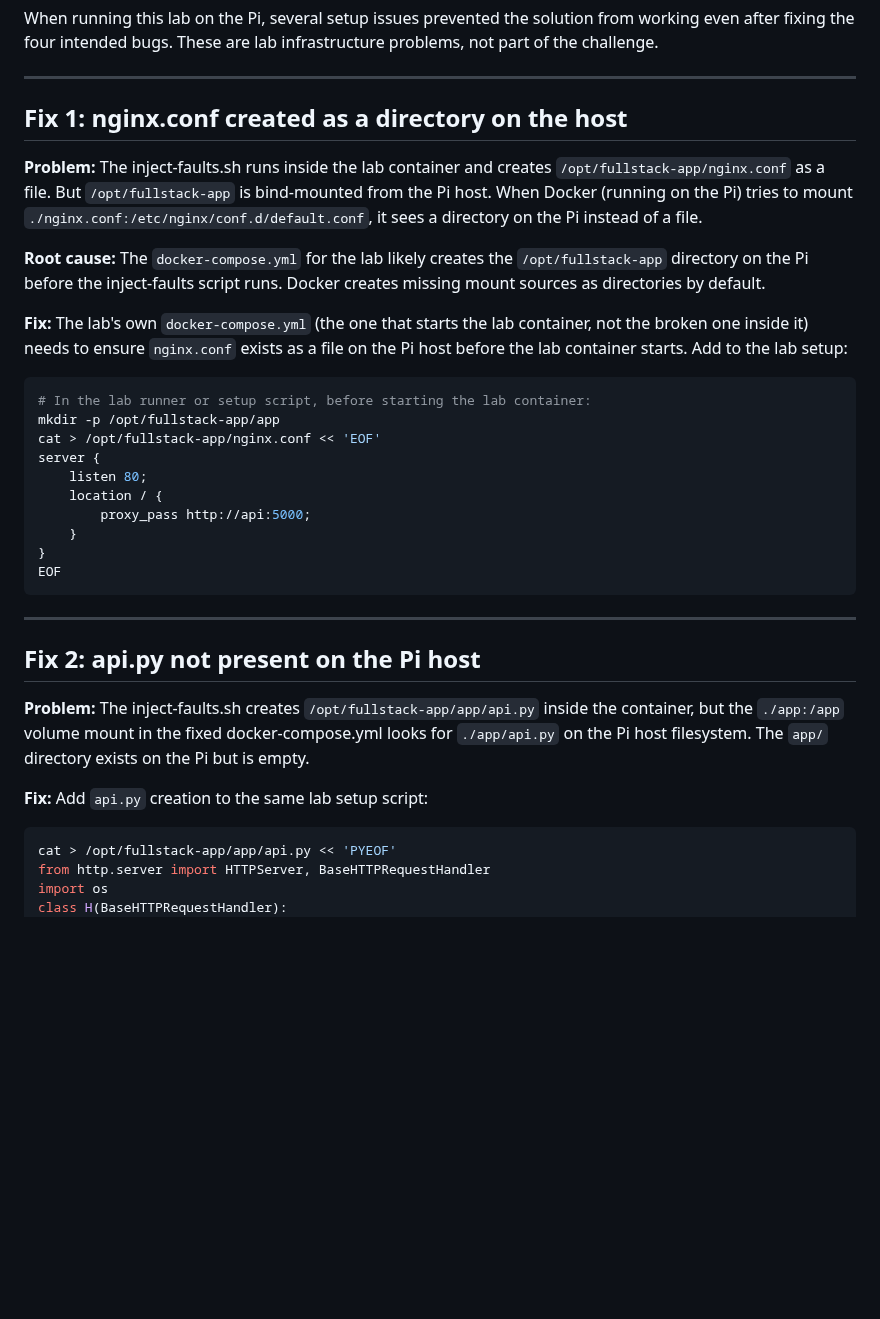
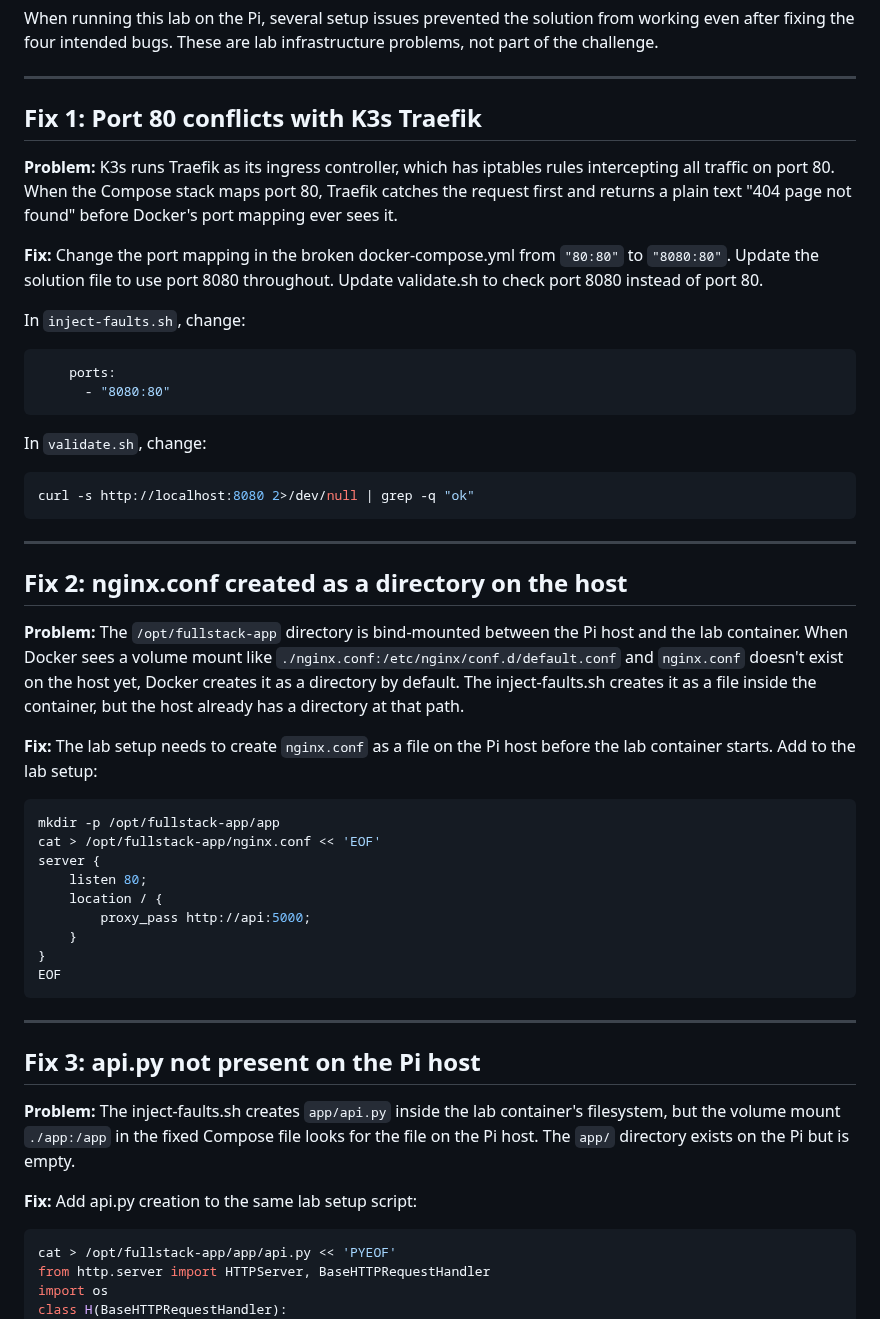
Before and after one commit to engsnayl/cloud-engineer-labs, a Markdown page: linux-labs/lab-023-compose-orchestration/LAB-023-FIXES.md, the part around one of its changes. GitHub-like rendering; blank space fills up the shorter version.

````diff
--- a/linux-labs/lab-023-compose-orchestration/LAB-023-FIXES.md
+++ b/linux-labs/lab-023-compose-orchestration/LAB-023-FIXES.md
@@ -6,16 +6,32 @@ When running this lab on the Pi, several setup issues prevented the solution fro
 
 ---
 
-## Fix 1: nginx.conf created as a directory on the host
+## Fix 1: Port 80 conflicts with K3s Traefik
 
-**Problem:** The inject-faults.sh runs inside the lab container and creates `/opt/fullstack-app/nginx.conf` as a file. But `/opt/fullstack-app` is bind-mounted from the Pi host. When Docker (running on the Pi) tries to mount `./nginx.conf:/etc/nginx/conf.d/default.conf`, it sees a directory on the Pi instead of a file.
+**Problem:** K3s runs Traefik as its ingress controller, which has iptables rules intercepting all traffic on port 80. When the Compose stack maps port 80, Traefik catches the request first and returns a plain text "404 page not found" before Docker's port mapping ever sees it.
 
-**Root cause:** The `docker-compose.yml` for the lab likely creates the `/opt/fullstack-app` directory on the Pi before the inject-faults script runs. Docker creates missing mount sources as directories by default.
+**Fix:** Change the port mapping in the broken docker-compose.yml from `"80:80"` to `"8080:80"`. Update the solution file to use port 8080 throughout. Update validate.sh to check port 8080 instead of port 80.
 
-**Fix:** The lab's own `docker-compose.yml` (the one that starts the lab container, not the broken one inside it) needs to ensure `nginx.conf` exists as a file on the Pi host before the lab container starts. Add to the lab setup:
+In `inject-faults.sh`, change:
+```yaml
+    ports:
+      - "8080:80"
+```
+
+In `validate.sh`, change:
+```bash
+curl -s http://localhost:8080 2>/dev/null | grep -q "ok"
+```
+
+---
+
+## Fix 2: nginx.conf created as a directory on the host
+
+**Problem:** The `/opt/fullstack-app` directory is bind-mounted between the Pi host and the lab container. When Docker sees a volume mount like `./nginx.conf:/etc/nginx/conf.d/default.conf` and `nginx.conf` doesn't exist on the host yet, Docker creates it as a directory by default. The inject-faults.sh creates it as a file inside the container, but the host already has a directory at that path.
+
+**Fix:** The lab setup needs to create `nginx.conf` as a file on the Pi host before the lab container starts. Add to the lab setup:
 
 ```bash
-# In the lab runner or setup script, before starting the lab container:
 mkdir -p /opt/fullstack-app/app
 cat > /opt/fullstack-app/nginx.conf << 'EOF'
 server {
@@ -29,11 +45,11 @@ EOF
 
 ---
 
-## Fix 2: api.py not present on the Pi host
+## Fix 3: api.py not present on the Pi host
 
-**Problem:** The inject-faults.sh creates `/opt/fullstack-app/app/api.py` inside the container, but the `./app:/app` volume mount in the fixed docker-compose.yml looks for `./app/api.py` on the Pi host filesystem. The `app/` directory exists on the Pi but is empty.
+**Problem:** The inject-faults.sh creates `app/api.py` inside the lab container's filesystem, but the volume mount `./app:/app` in the fixed Compose file looks for the file on the Pi host. The `app/` directory exists on the Pi but is empty.
 
-**Fix:** Add `api.py` creation to the same lab setup script:
+**Fix:** Add api.py creation to the same lab setup script:
 
 ```bash
 cat > /opt/fullstack-app/app/api.py << 'PYEOF'
````
Also changed, not shown: other parts of linux-labs/lab-023-compose-orchestration/LAB-023-FIXES.md (+8 -13 lines).
